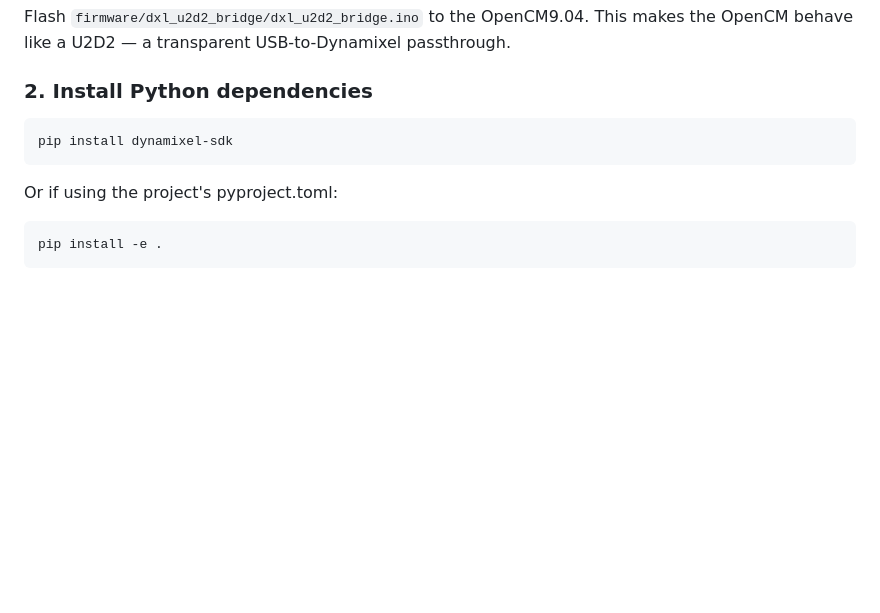
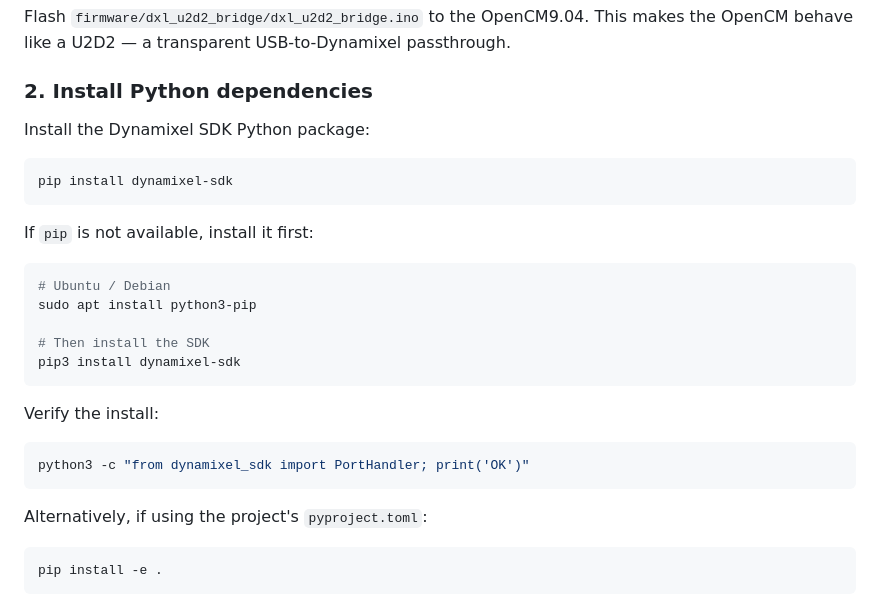
Before and after one commit to DimasFNugroho/black-mata, a Markdown page: tools/dynamixel/README.md, the part around the change. Drawn GitHub-style; blank space fills up the shorter version.

Commit message:
Expand dynamixel README: explicit SDK install steps
Add pip install instructions, apt fallback for missing pip on Ubuntu,
and a one-liner to verify the install works.

Co-Authored-By: Claude Sonnet 4.6 <noreply@anthropic.com>

````diff
--- a/tools/dynamixel/README.md
+++ b/tools/dynamixel/README.md
@@ -12,11 +12,29 @@ This makes the OpenCM behave like a U2D2 — a transparent USB-to-Dynamixel pass
 
 ### 2. Install Python dependencies
 
+Install the Dynamixel SDK Python package:
+
 ```bash
 pip install dynamixel-sdk
 ```
 
-Or if using the project's pyproject.toml:
+If `pip` is not available, install it first:
+
+```bash
+# Ubuntu / Debian
+sudo apt install python3-pip
+
+# Then install the SDK
+pip3 install dynamixel-sdk
+```
+
+Verify the install:
+
+```bash
+python3 -c "from dynamixel_sdk import PortHandler; print('OK')"
+```
+
+Alternatively, if using the project's `pyproject.toml`:
 
 ```bash
 pip install -e .
````
